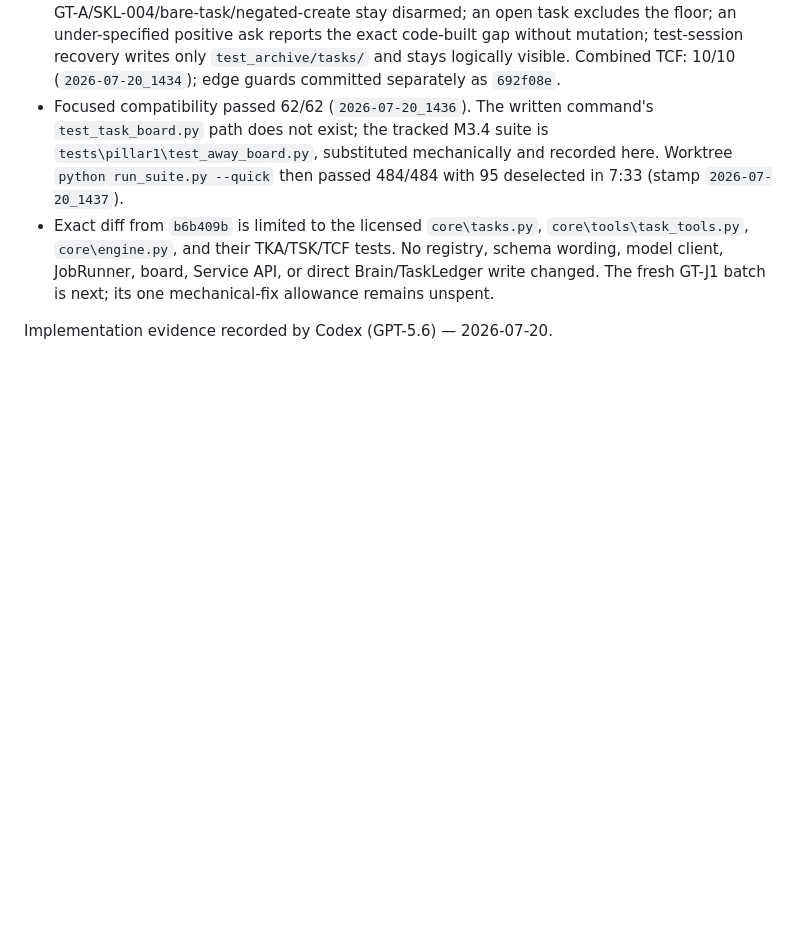
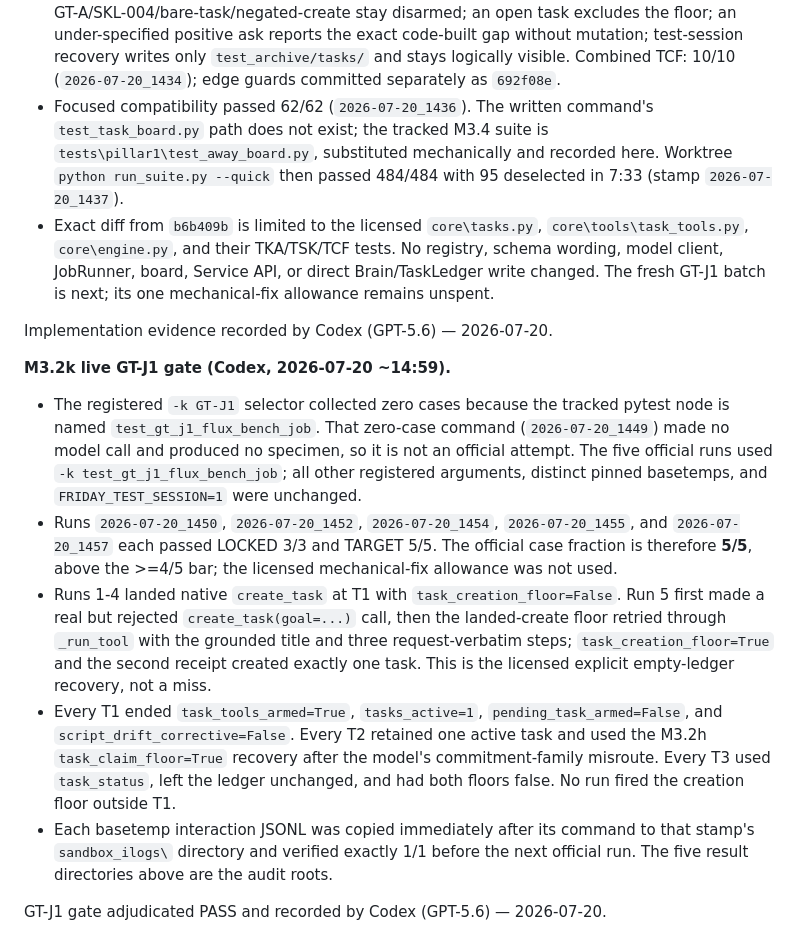
Before and after one commit to JackJ7/FRIDAY_repo, a Markdown page: FRIDAY_jarvis_plan.md, the part around the change. Drawn GitHub-style; blank space fills up the shorter version.

Commit message:
Record M3.2k GT-J1 gate pass

```diff
--- a/FRIDAY_jarvis_plan.md
+++ b/FRIDAY_jarvis_plan.md
@@ -1835,3 +1835,33 @@ Designed and recorded by Codex (GPT-5.6) — 2026-07-20.
   mechanical-fix allowance remains unspent.
 
 Implementation evidence recorded by Codex (GPT-5.6) — 2026-07-20.
+
+**M3.2k live GT-J1 gate (Codex, 2026-07-20 ~14:59).**
+
+- The registered `-k GT-J1` selector collected zero cases because the tracked
+  pytest node is named `test_gt_j1_flux_bench_job`. That zero-case command
+  (`2026-07-20_1449`) made no model call and produced no specimen, so it is not
+  an official attempt. The five official runs used
+  `-k test_gt_j1_flux_bench_job`; all other registered arguments, distinct
+  pinned basetemps, and `FRIDAY_TEST_SESSION=1` were unchanged.
+- Runs `2026-07-20_1450`, `2026-07-20_1452`, `2026-07-20_1454`,
+  `2026-07-20_1455`, and `2026-07-20_1457` each passed LOCKED 3/3 and TARGET
+  5/5. The official case fraction is therefore **5/5**, above the >=4/5 bar;
+  the licensed mechanical-fix allowance was not used.
+- Runs 1-4 landed native `create_task` at T1 with
+  `task_creation_floor=False`. Run 5 first made a real but rejected
+  `create_task(goal=...)` call, then the landed-create floor retried through
+  `_run_tool` with the grounded title and three request-verbatim steps;
+  `task_creation_floor=True` and the second receipt created exactly one task.
+  This is the licensed explicit empty-ledger recovery, not a miss.
+- Every T1 ended `task_tools_armed=True`, `tasks_active=1`,
+  `pending_task_armed=False`, and `script_drift_corrective=False`. Every T2
+  retained one active task and used the M3.2h `task_claim_floor=True` recovery
+  after the model's commitment-family misroute. Every T3 used `task_status`,
+  left the ledger unchanged, and had both floors false. No run fired the
+  creation floor outside T1.
+- Each basetemp interaction JSONL was copied immediately after its command to
+  that stamp's `sandbox_ilogs\` directory and verified exactly 1/1 before the
+  next official run. The five result directories above are the audit roots.
+
+GT-J1 gate adjudicated PASS and recorded by Codex (GPT-5.6) — 2026-07-20.
```
Also changed, not shown: FRIDAY_roadmap.md (+14 -0 lines).
